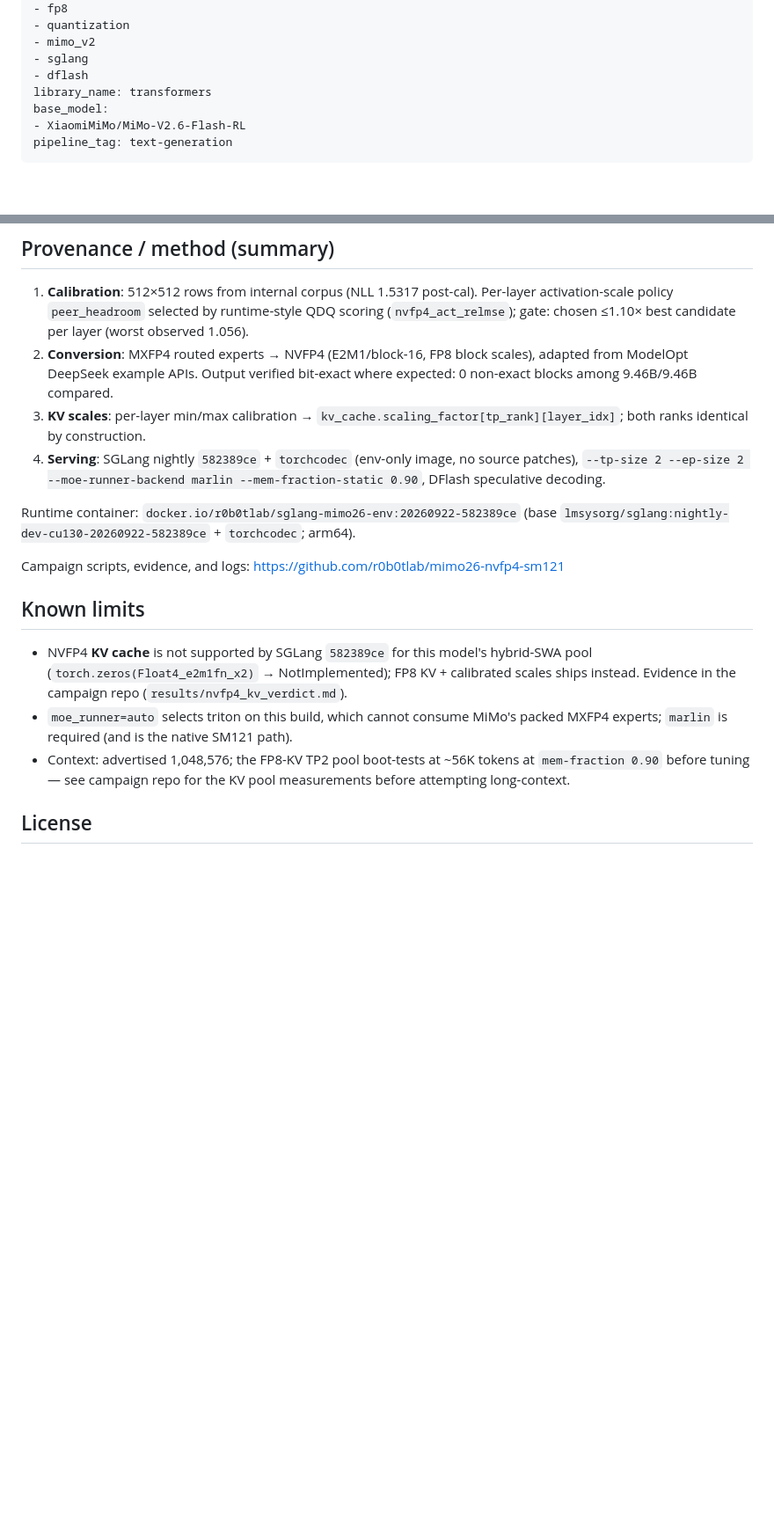
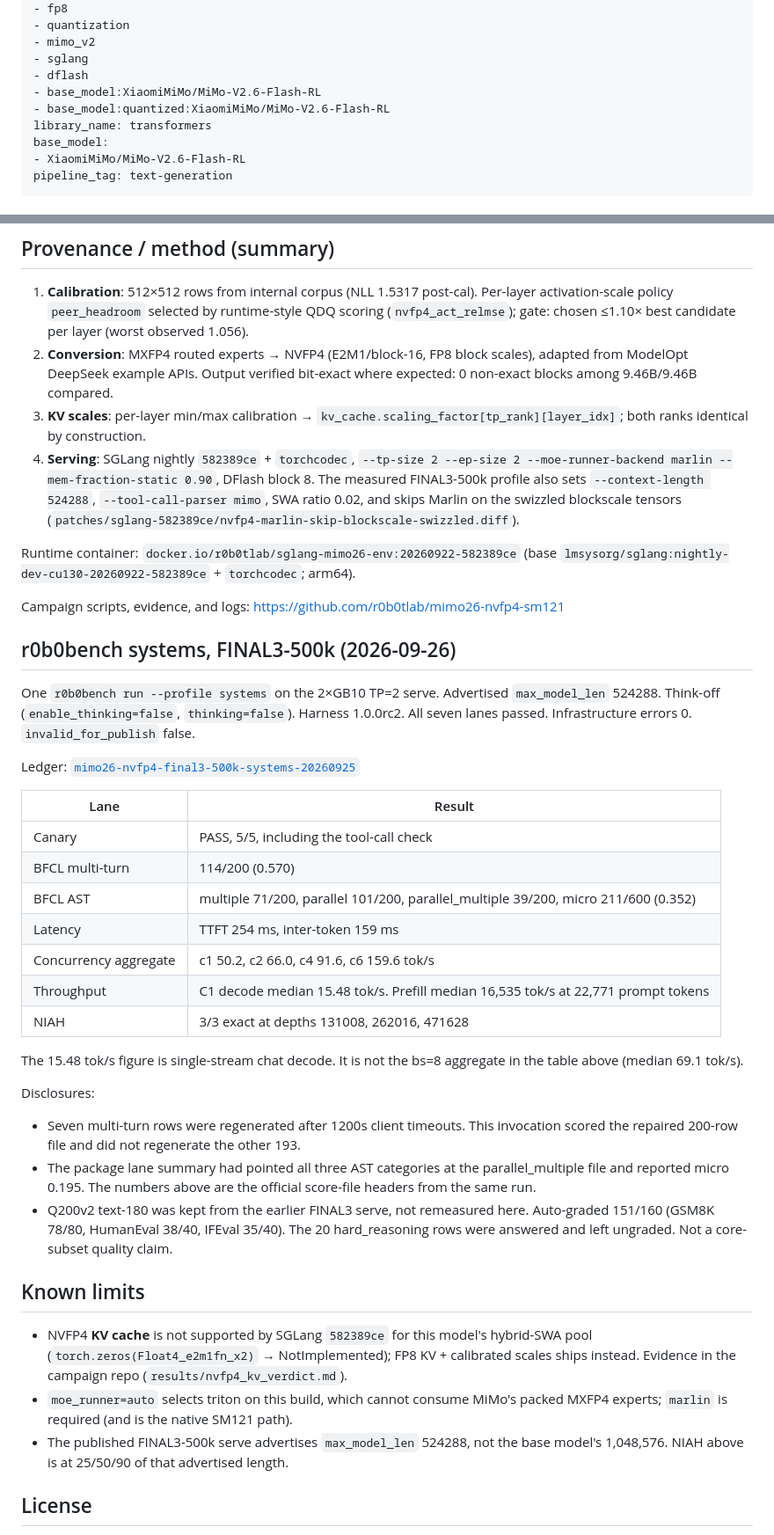
Before and after one commit to r0b0tlab/mimo26-nvfp4-sm121, a Markdown page: publish/MODEL_CARD.md, 2 parts joined by grey strips. Shown at 88% size. Rendered like a GitHub page; blank space fills up the shorter version.

Commit message:
card: record FINAL3-500k systems results at context 524288
The published serve advertises 524288, not the pre-tune pool. AST micro is the official score-file headers.

```diff
--- a/publish/MODEL_CARD.md
+++ b/publish/MODEL_CARD.md
@@ -15,6 +15,8 @@ tags:
 - mimo_v2
 - sglang
 - dflash
+- base_model:XiaomiMiMo/MiMo-V2.6-Flash-RL
+- base_model:quantized:XiaomiMiMo/MiMo-V2.6-Flash-RL
 library_name: transformers
 base_model:
 - XiaomiMiMo/MiMo-V2.6-Flash-RL
@@ -57,17 +59,41 @@ GSM8K harness: chat endpoint, `enable_thinking: false`, temperature 0, 512 max t
 1. **Calibration**: 512×512 rows from internal corpus (NLL 1.5317 post-cal). Per-layer activation-scale policy `peer_headroom` selected by runtime-style QDQ scoring (`nvfp4_act_relmse`); gate: chosen ≤1.10× best candidate per layer (worst observed 1.056).
 2. **Conversion**: MXFP4 routed experts → NVFP4 (E2M1/block-16, FP8 block scales), adapted from ModelOpt DeepSeek example APIs. Output verified bit-exact where expected: 0 non-exact blocks among 9.46B/9.46B compared.
 3. **KV scales**: per-layer min/max calibration → `kv_cache.scaling_factor[tp_rank][layer_idx]`; both ranks identical by construction.
-4. **Serving**: SGLang nightly `582389ce` + `torchcodec` (env-only image, no source patches), `--tp-size 2 --ep-size 2 --moe-runner-backend marlin --mem-fraction-static 0.90`, DFlash speculative decoding.
+4. **Serving**: SGLang nightly `582389ce` + `torchcodec`, `--tp-size 2 --ep-size 2 --moe-runner-backend marlin --mem-fraction-static 0.90`, DFlash block 8. The measured FINAL3-500k profile also sets `--context-length 524288`, `--tool-call-parser mimo`, SWA ratio 0.02, and skips Marlin on the swizzled blockscale tensors (`patches/sglang-582389ce/nvfp4-marlin-skip-blockscale-swizzled.diff`).
 
 Runtime container: `docker.io/r0b0tlab/sglang-mimo26-env:20260922-582389ce` (base `lmsysorg/sglang:nightly-dev-cu130-20260922-582389ce` + `torchcodec`; arm64).
 
 Campaign scripts, evidence, and logs: https://github.com/r0b0tlab/mimo26-nvfp4-sm121
 
+## r0b0bench systems, FINAL3-500k (2026-09-26)
+
+One `r0b0bench run --profile systems` on the 2×GB10 TP=2 serve. Advertised `max_model_len` 524288. Think-off (`enable_thinking=false`, `thinking=false`). Harness 1.0.0rc2. All seven lanes passed. Infrastructure errors 0. `invalid_for_publish` false.
+
+Ledger: [`mimo26-nvfp4-final3-500k-systems-20260925`](https://github.com/r0b0tlab/r0b0bench/blob/2fe1f6da92c626860e77f955bd978eca565547fd/results/entries/mimo26-nvfp4-final3-500k-systems-20260925.json)
+
+| Lane | Result |
+|---|---|
+| Canary | PASS, 5/5, including the tool-call check |
+| BFCL multi-turn | 114/200 (0.570) |
+| BFCL AST | multiple 71/200, parallel 101/200, parallel_multiple 39/200, micro 211/600 (0.352) |
+| Latency | TTFT 254 ms, inter-token 159 ms |
+| Concurrency aggregate | c1 50.2, c2 66.0, c4 91.6, c6 159.6 tok/s |
+| Throughput | C1 decode median 15.48 tok/s. Prefill median 16,535 tok/s at 22,771 prompt tokens |
+| NIAH | 3/3 exact at depths 131008, 262016, 471628 |
+
+The 15.48 tok/s figure is single-stream chat decode. It is not the bs=8 aggregate in the table above (median 69.1 tok/s).
+
+Disclosures:
+
+- Seven multi-turn rows were regenerated after 1200s client timeouts. This invocation scored the repaired 200-row file and did not regenerate the other 193.
+- The package lane summary had pointed all three AST categories at the parallel_multiple file and reported micro 0.195. The numbers above are the official score-file headers from the same run.
+- Q200v2 text-180 was kept from the earlier FINAL3 serve, not remeasured here. Auto-graded 151/160 (GSM8K 78/80, HumanEval 38/40, IFEval 35/40). The 20 hard_reasoning rows were answered and left ungraded. Not a core-subset quality claim.
+
 ## Known limits
 
 - NVFP4 **KV cache** is not supported by SGLang `582389ce` for this model's hybrid-SWA pool (`torch.zeros(Float4_e2m1fn_x2)` → NotImplemented); FP8 KV + calibrated scales ships instead. Evidence in the campaign repo (`results/nvfp4_kv_verdict.md`).
 - `moe_runner=auto` selects triton on this build, which cannot consume MiMo's packed MXFP4 experts; `marlin` is required (and is the native SM121 path).
-- Context: advertised 1,048,576; the FP8-KV TP2 pool boot-tests at ~56K tokens at `mem-fraction 0.90` before tuning — see campaign repo for the KV pool measurements before attempting long-context.
+- The published FINAL3-500k serve advertises `max_model_len` 524288, not the base model's 1,048,576. NIAH above is at 25/50/90 of that advertised length.
 
 ## License
 
```
